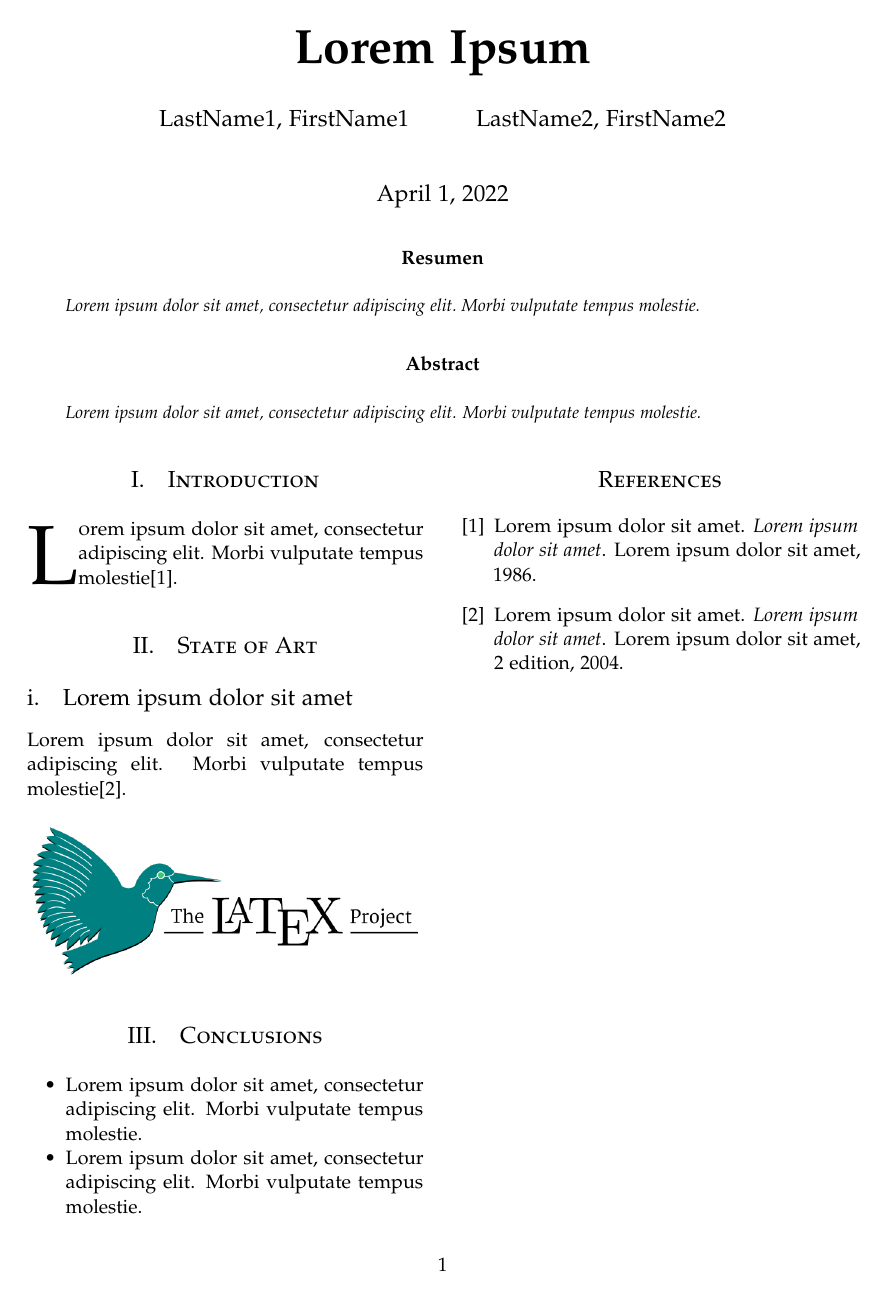
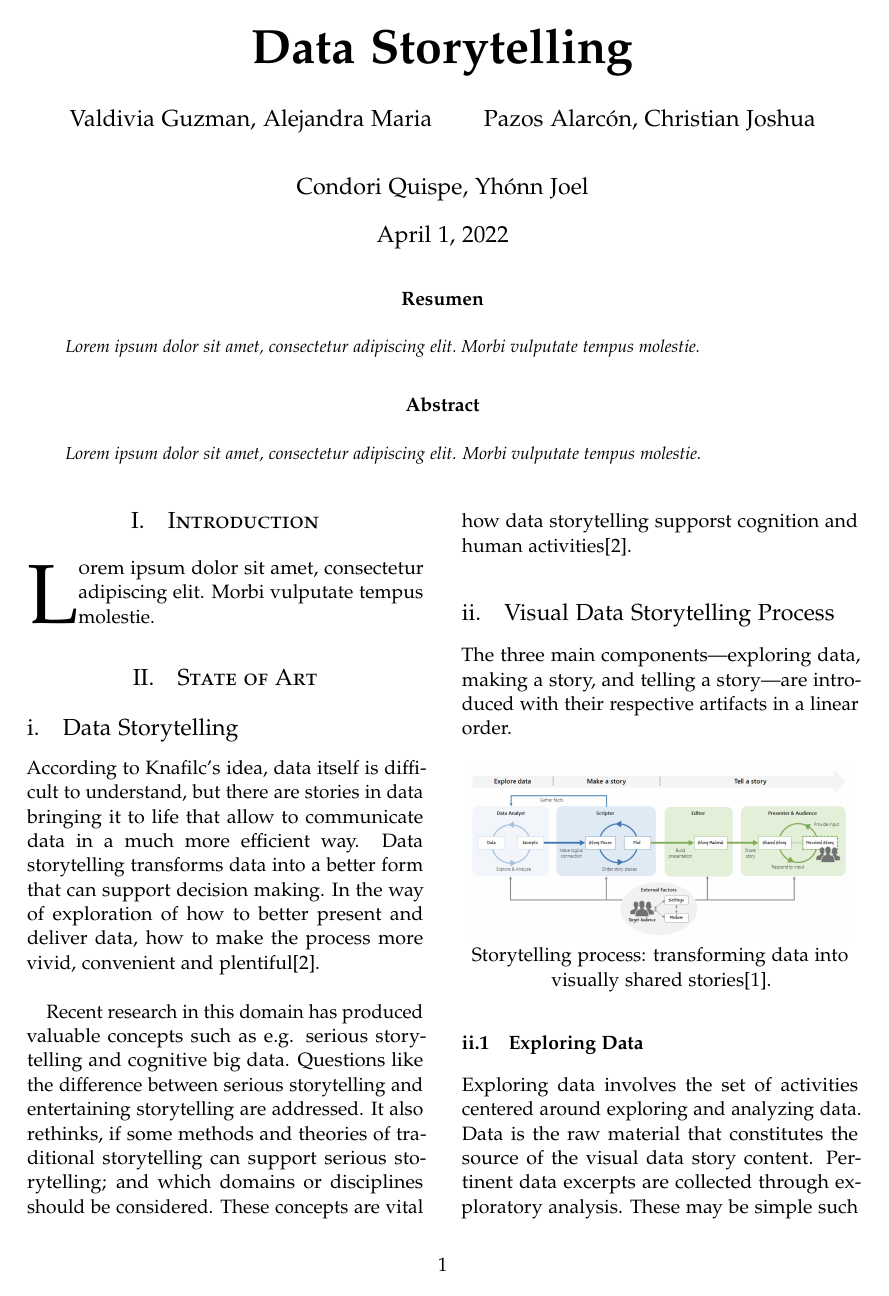
Before and after one commit to YhonnCQ/data-storytelling, a LaTeX paper (article.tex, which reads references.bib): the whole page before the commit and page 1 of 2 after it. The pictures show the PDF file article.pdf that the author committed with the source.

Commit message:
Adding Data Storytelling

```diff
--- a/article.tex
+++ b/article.tex
@@ -54,11 +54,13 @@
 
 \pretitle{\begin{center}\Huge\bfseries}
 \posttitle{\end{center}}
-\title{Lorem Ipsum}
+\title{Data Storytelling}
 \author{
-	LastName1, FirstName1\\
+	Valdivia Guzman, Alejandra Maria\\
 	\and
-	LastName2, FirstName2\\
+	Pazos Alarcón, Christian Joshua\\
+	\and
+	Condori Quispe, Yhónn Joel\\
 }
 \date{\today}
 \renewcommand{\maketitlehookd}{
@@ -96,10 +98,26 @@ Morbi vulputate tempus molestie\cite{texbook}.
 
 \section{State of Art}
 
-\subsection{Lorem ipsum dolor sit amet}
+\subsection{Data Storytelling}
+According to Knafilc’s idea, data itself is difficult to understand, but there are stories in data bringing it to life that
+allow to communicate data in a much more efficient way. Data storytelling transforms data into a better form that
+can support decision making. In the way of exploration of how to better present and deliver data, how to make the
+process more vivid, convenient and plentiful\cite{zhang2018converging}.\\
 
-Lorem ipsum dolor sit amet, consectetur adipiscing elit. Morbi vulputate tempus molestie\cite{latex:companion}.
+Recent research in this domain has produced valuable concepts such as e.g. serious storytelling and cognitive big data.
+Questions like the difference between serious storytelling and entertaining storytelling are addressed. It also rethinks, if
+some methods and theories of traditional storytelling can support serious storytelling; and which domains or disciplines
+should be considered. These concepts are vital how data storytelling supporst cognition and human activities\cite{zhang2018converging}.
+
+\subsection{Visual Data Storytelling Process}
+The three main components—exploring data, making a story, and telling a story—are introduced with their respective
+artifacts in a linear order.
 
 \begin{center}
-	\includegraphics[width=7cm]{./images/latex-logo}
+	\includegraphics[width=7cm]{./images/components}
+	Storytelling process: transforming data into visually shared stories\cite{lee2015more}.
 \end{center}
+
+\subsubsection{Exploring Data}
+Exploring data involves the set of activities centered around exploring and analyzing data. Data is the raw material that constitutes
+the source of the visual data story content. Pertinent data excerpts are collected through exploratory analysis. These may be simple
@@ -105,0 +130 @@ Lorem ipsum dolor sit amet, consectetur adipiscing elit. Morbi vulputate tempus
+\subsubsection{Making a Story}
@@ -105,0 +140 @@ Lorem ipsum dolor sit amet, consectetur adipiscing elit. Morbi vulputate tempus
+\subsubsection{Telling a Story}
--- a/references.bib
+++ b/references.bib
@@ -1,5 +0,0 @@
-@book{texbook,
-	author = {Lorem ipsum dolor sit amet},
-	year = {1986},
-	title = {Lorem ipsum dolor sit amet},
-	publisher = {Lorem ipsum dolor sit amet}
@@ -9,5 +10,2 @@
-	author = {Lorem ipsum dolor sit amet},
-	year = {2004},
-	title = {Lorem ipsum dolor sit amet},
-	publisher = {Lorem ipsum dolor sit amet},
-	edition = {2}
+@article{lee2015more,
+	title={More than telling a story: Transforming data into visually shared stories},
```
Also changed, not shown: article.pdf, images/components.png (added), images/latex-logo.png (deleted), article.tex (27 more changed lines), references.bib (15 more changed lines).
